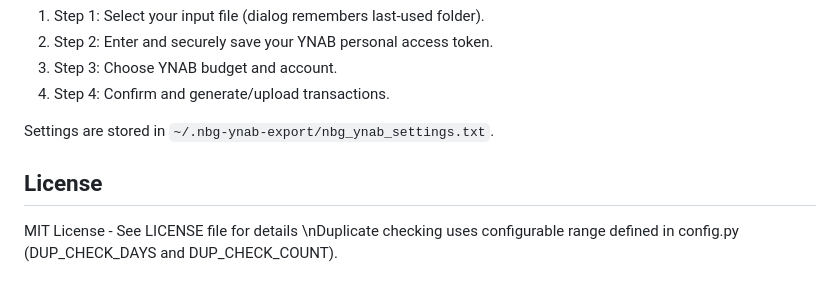
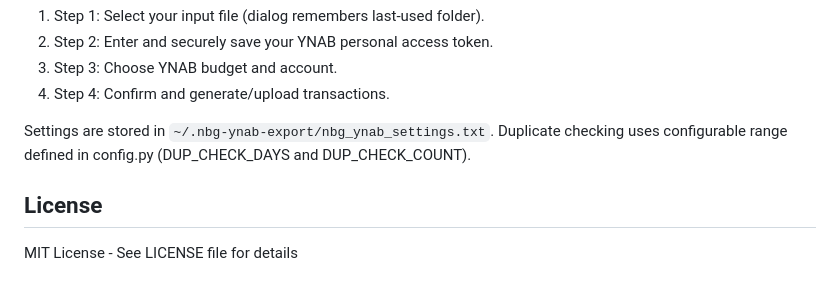
Before and after one commit to Nikolay-Sergeev/nbg-ynab-export, a Markdown page: README.md, the part around the change. GitHub-like rendering.

```diff
--- a/README.md
+++ b/README.md
@@ -131,8 +131,8 @@ The wizard will guide you through:
 4. Step 4: Confirm and generate/upload transactions.
 
 Settings are stored in `~/.nbg-ynab-export/nbg_ynab_settings.txt`.
+Duplicate checking uses configurable range defined in config.py (DUP_CHECK_DAYS and DUP_CHECK_COUNT).
 
 ## License
 
 MIT License - See LICENSE file for details
-\nDuplicate checking uses configurable range defined in config.py (DUP_CHECK_DAYS and DUP_CHECK_COUNT).
```
